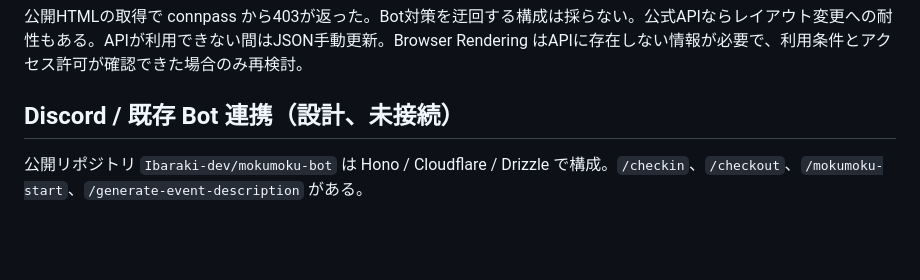
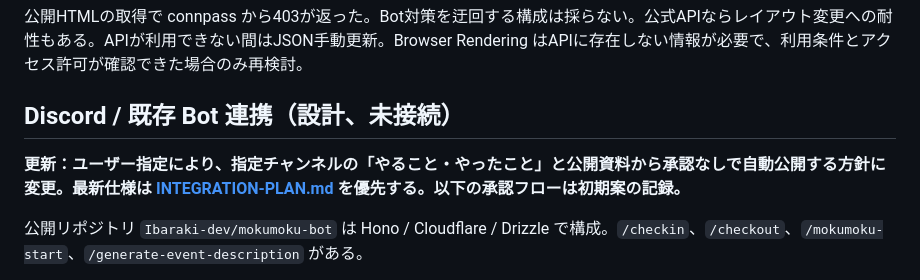
Before and after one commit to Ibaraki-dev/ibaraki.dev, a Markdown page: docs/SPEC.md, the part around the change. Drawn GitHub-style; blank space fills up the shorter version.

```diff
--- a/docs/SPEC.md
+++ b/docs/SPEC.md
@@ -54,6 +54,8 @@ GitHub Actions は毎朝07:17 JSTを指定。GitHub の都合による遅延は
 公開HTMLの取得で connpass から403が返った。Bot対策を迂回する構成は採らない。公式APIならレイアウト変更への耐性もある。APIが利用できない間はJSON手動更新。Browser Rendering はAPIに存在しない情報が必要で、利用条件とアクセス許可が確認できた場合のみ再検討。
 
 ## Discord / 既存 Bot 連携（設計、未接続）
+
+**更新：ユーザー指定により、指定チャンネルの「やること・やったこと」と公開資料から承認なしで自動公開する方針に変更。最新仕様は [INTEGRATION-PLAN.md](INTEGRATION-PLAN.md) を優先する。以下の承認フローは初期案の記録。**
 
 公開リポジトリ `Ibaraki-dev/mokumoku-bot` は Hono / Cloudflare / Drizzle で構成。`/checkin`、`/checkout`、`/mokumoku-start`、`/generate-event-description` がある。
 
```
Also changed, not shown: docs/INTEGRATION-PLAN.md (+30 -22 lines).
